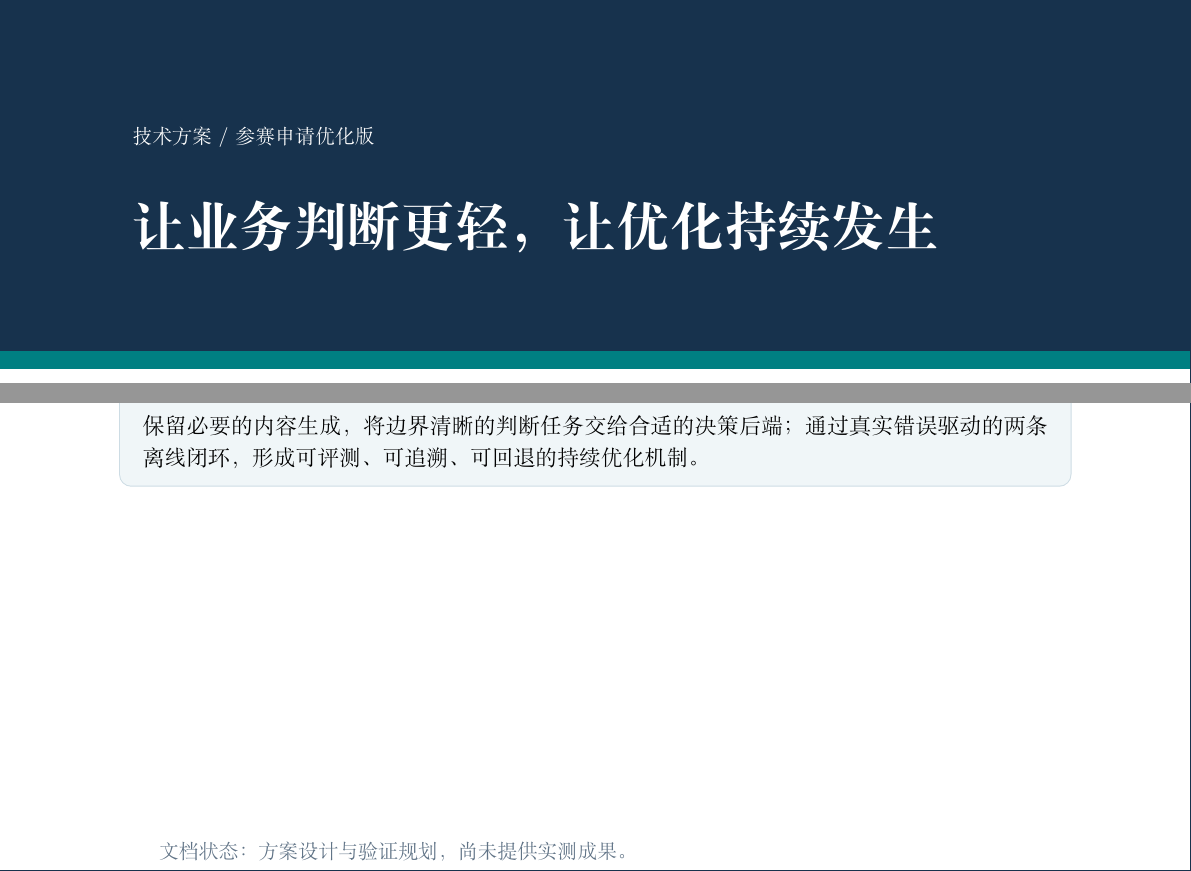
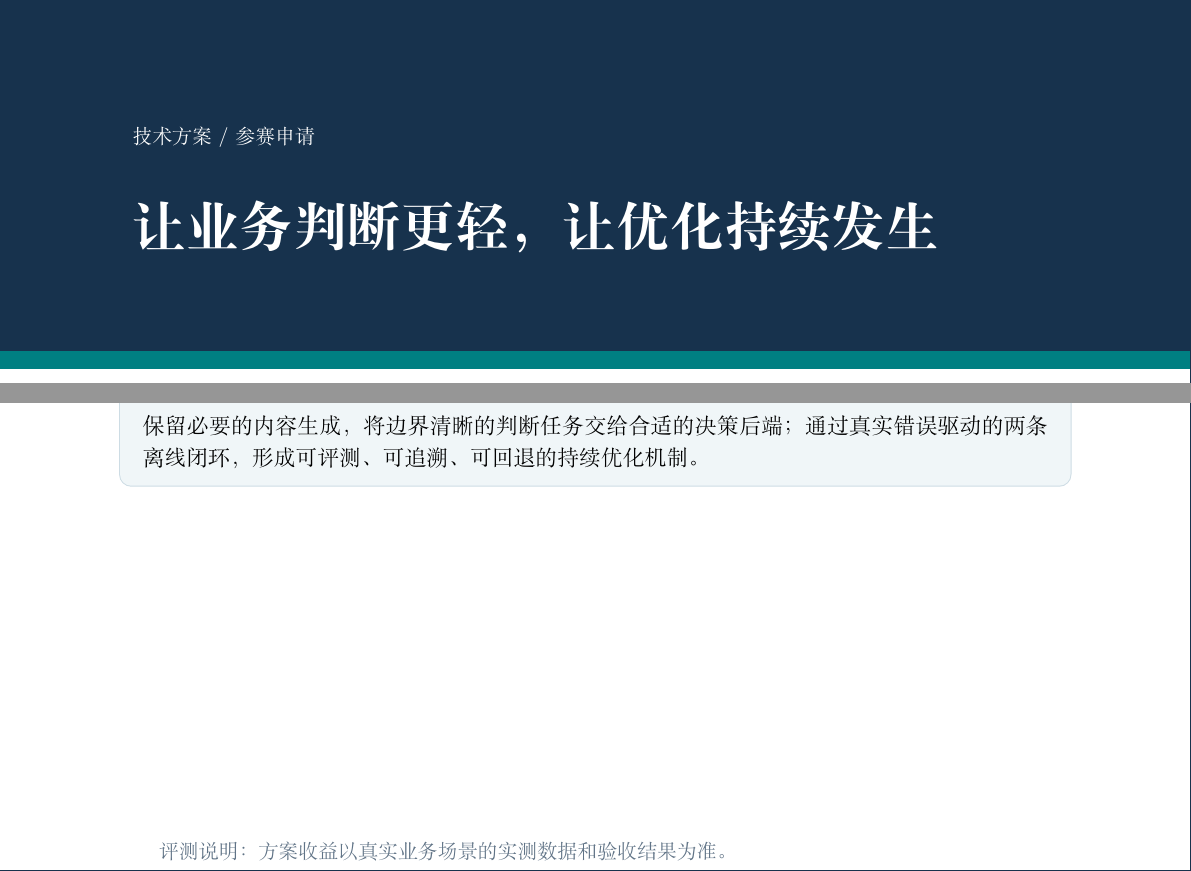
Before and after one commit to youzi211/business-decision-rsi-latex, a LaTeX document (业务决策节点轻量化与双闭环RSI自优化方案.tex): two parts of page 1 of 15, joined at a grey line, cut so that both start at the same text. Compiled offline with XeLaTeX; a missing font is replaced by an installed copy or a similar font.

Commit message:
Remove draft wording from document cover

```diff
--- a/业务决策节点轻量化与双闭环RSI自优化方案.tex
+++ b/业务决策节点轻量化与双闭环RSI自优化方案.tex
@@ -20,7 +20,7 @@
 \pagestyle{fancy}\fancyhf{}
 \fancyhead[L]{\small\color{Muted}业务决策节点轻量化}
 \fancyhead[R]{\small\color{Muted}双闭环 RSI 自优化方案}
-\fancyfoot[L]{\scriptsize\color{Muted}参赛申请优化版 · 技术方案}
+\fancyfoot[L]{\scriptsize\color{Muted}参赛申请 · 技术方案}
 \fancyfoot[R]{\small\color{Navy}\thepage}
 \renewcommand{\headrulewidth}{0.3pt}
 \renewcommand{\footrulewidth}{0pt}
@@ -34,7 +34,7 @@
 \begin{tikzpicture}[remember picture,overlay]
 \fill[Navy] (current page.north west) rectangle ([yshift=-62mm]current page.north east);
 \fill[Teal] ([yshift=-62mm]current page.north west) rectangle ([yshift=-65mm]current page.north east);
-\node[anchor=north west,text=white,font=\small] at ([xshift=22mm,yshift=-21mm]current page.north west) {技术方案 / 参赛申请优化版};
+\node[anchor=north west,text=white,font=\small] at ([xshift=22mm,yshift=-21mm]current page.north west) {技术方案 / 参赛申请};
 \node[anchor=north west,text=white,font=\fontsize{27}{36}\selectfont\bfseries,align=left] at ([xshift=22mm,yshift=-34mm]current page.north west) {让业务判断更轻，让优化持续发生};
 \end{tikzpicture}\par
 \vspace*{58mm}
@@ -55,7 +55,7 @@
 保留必要的内容生成，将边界清晰的判断任务交给合适的决策后端；通过真实错误驱动的两条离线闭环，形成可评测、可追溯、可回退的持续优化机制。
 \end{insight}
 \vfill
-{\small\color{Muted}文档状态：方案设计与验证规划，尚未提供实测成果。}
+{\small\color{Muted}评测说明：方案收益以真实业务场景的实测数据和验收结果为准。}
 \end{titlepage}
 \pagenumbering{roman}
 \section*{方案速览}
```
Also changed, not shown: 业务决策节点轻量化与双闭环RSI自优化方案.pdf, 1 other file.
